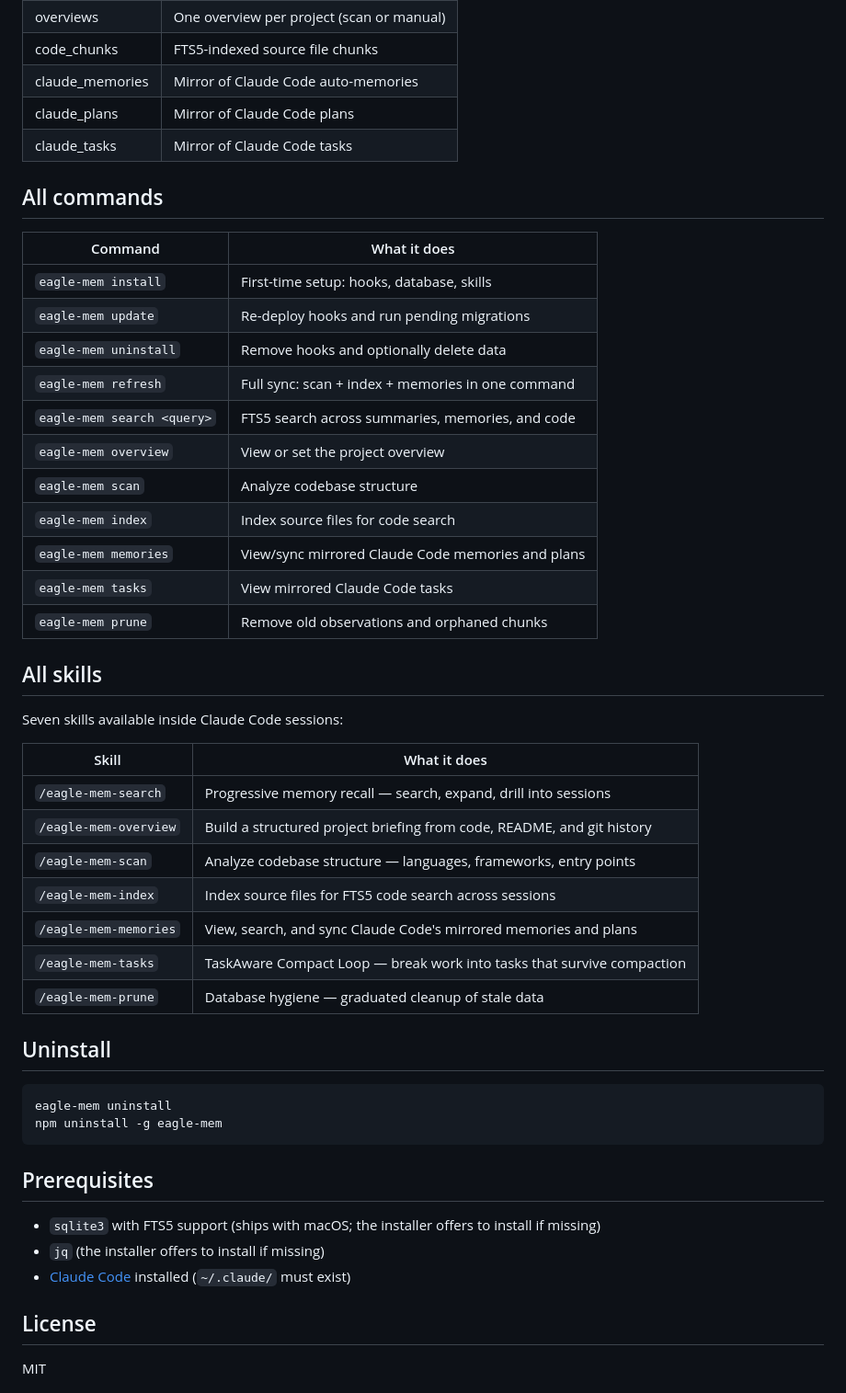
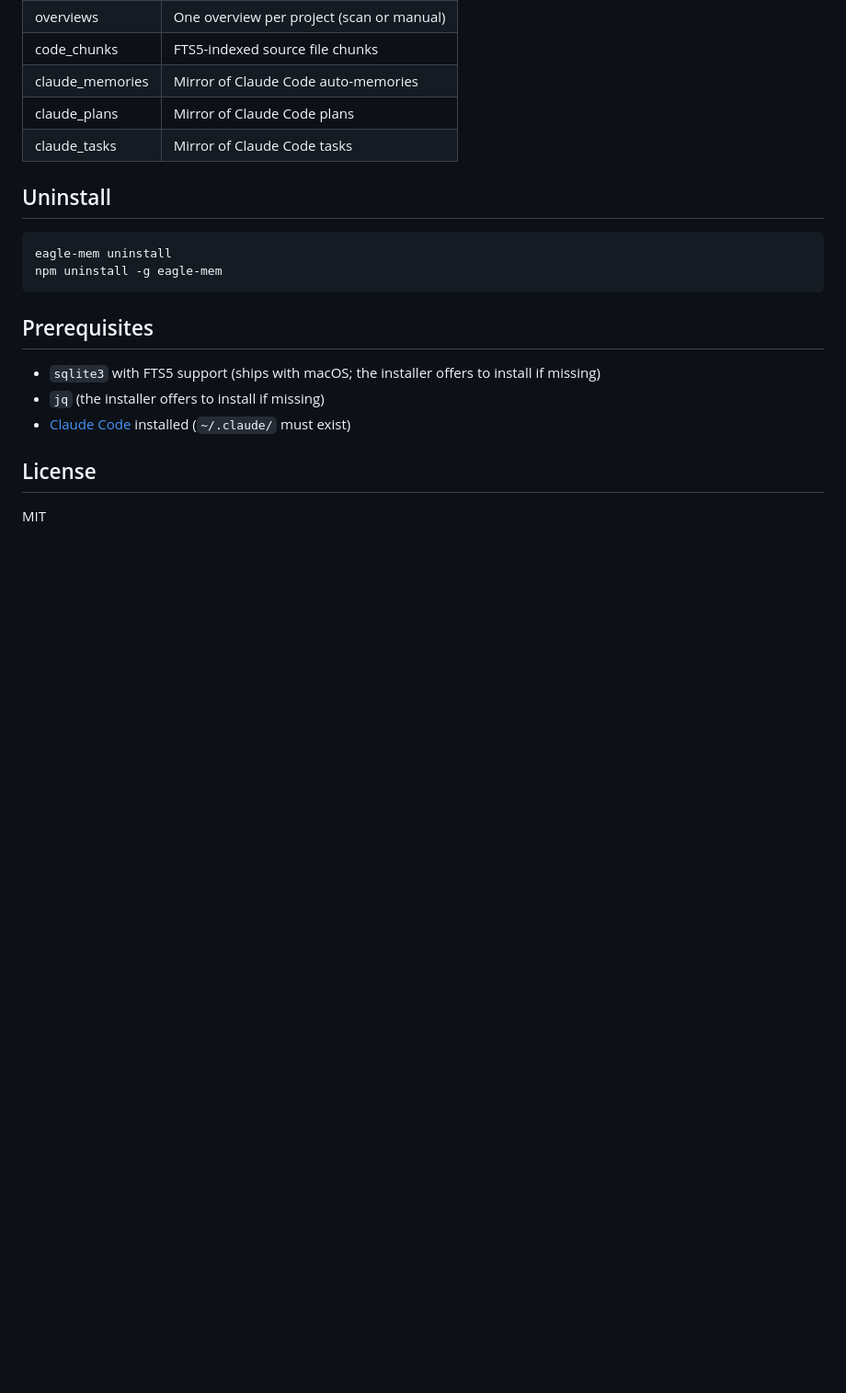
Before and after one commit to eagleisbatman/eagle-mem, a Markdown page: README.md, the part around one of its changes. Shown at 92% size. Rendered like a GitHub page; blank space fills up the shorter version.

````diff
--- a/README.md
+++ b/README.md
@@ -92,36 +174,6 @@ Data lives in a single SQLite database at `~/.eagle-mem/memory.db` (WAL mode, FT
 | claude_plans | Mirror of Claude Code plans |
 | claude_tasks | Mirror of Claude Code tasks |
 
-## All commands
-
-| Command | What it does |
-|---------|-------------|
-| `eagle-mem install` | First-time setup: hooks, database, skills |
-| `eagle-mem update` | Re-deploy hooks and run pending migrations |
-| `eagle-mem uninstall` | Remove hooks and optionally delete data |
-| `eagle-mem refresh` | Full sync: scan + index + memories in one command |
-| `eagle-mem search <query>` | FTS5 search across summaries, memories, and code |
-| `eagle-mem overview` | View or set the project overview |
-| `eagle-mem scan` | Analyze codebase structure |
-| `eagle-mem index` | Index source files for code search |
-| `eagle-mem memories` | View/sync mirrored Claude Code memories and plans |
-| `eagle-mem tasks` | View mirrored Claude Code tasks |
-| `eagle-mem prune` | Remove old observations and orphaned chunks |
-
-## All skills
-
-Seven skills available inside Claude Code sessions:
-
-| Skill | What it does |
-|-------|-------------|
-| `/eagle-mem-search` | Progressive memory recall — search, expand, drill into sessions |
-| `/eagle-mem-overview` | Build a structured project briefing from code, README, and git history |
-| `/eagle-mem-scan` | Analyze codebase structure — languages, frameworks, entry points |
-| `/eagle-mem-index` | Index source files for FTS5 code search across sessions |
-| `/eagle-mem-memories` | View, search, and sync Claude Code's mirrored memories and plans |
-| `/eagle-mem-tasks` | TaskAware Compact Loop — break work into tasks that survive compaction |
-| `/eagle-mem-prune` | Database hygiene — graduated cleanup of stale data |
-
 ## Uninstall
 
 ```bash
````
Also changed, not shown: other parts of README.md (+105 -23 lines).
